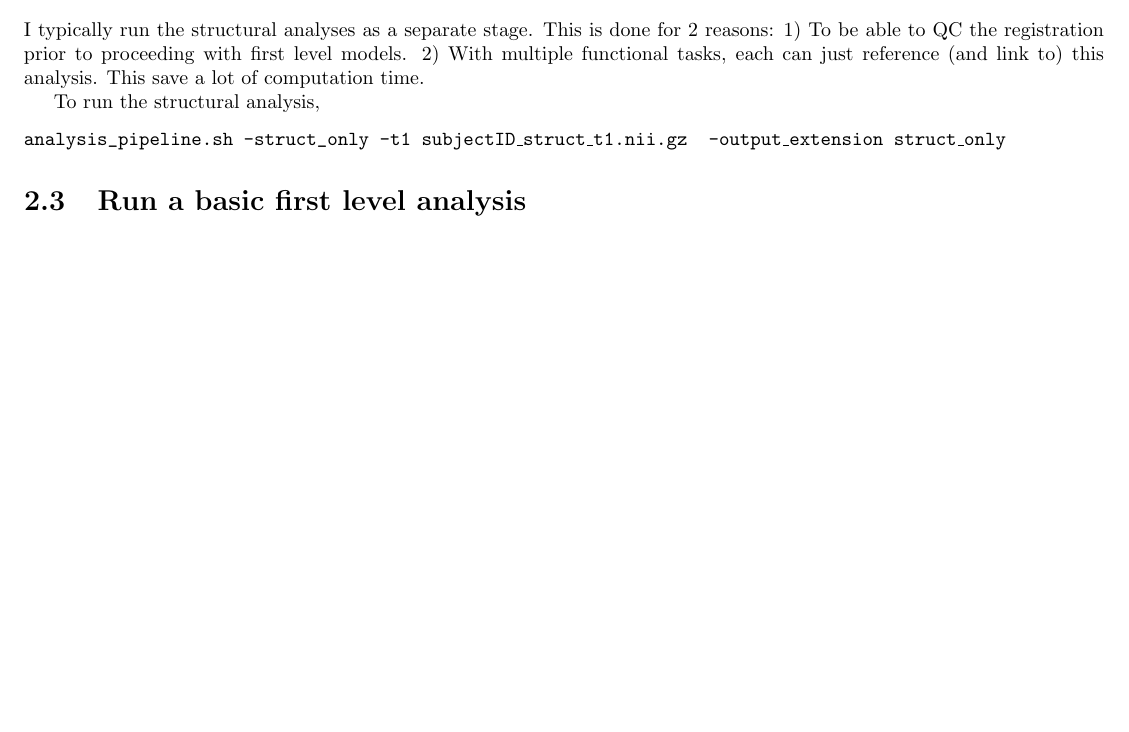
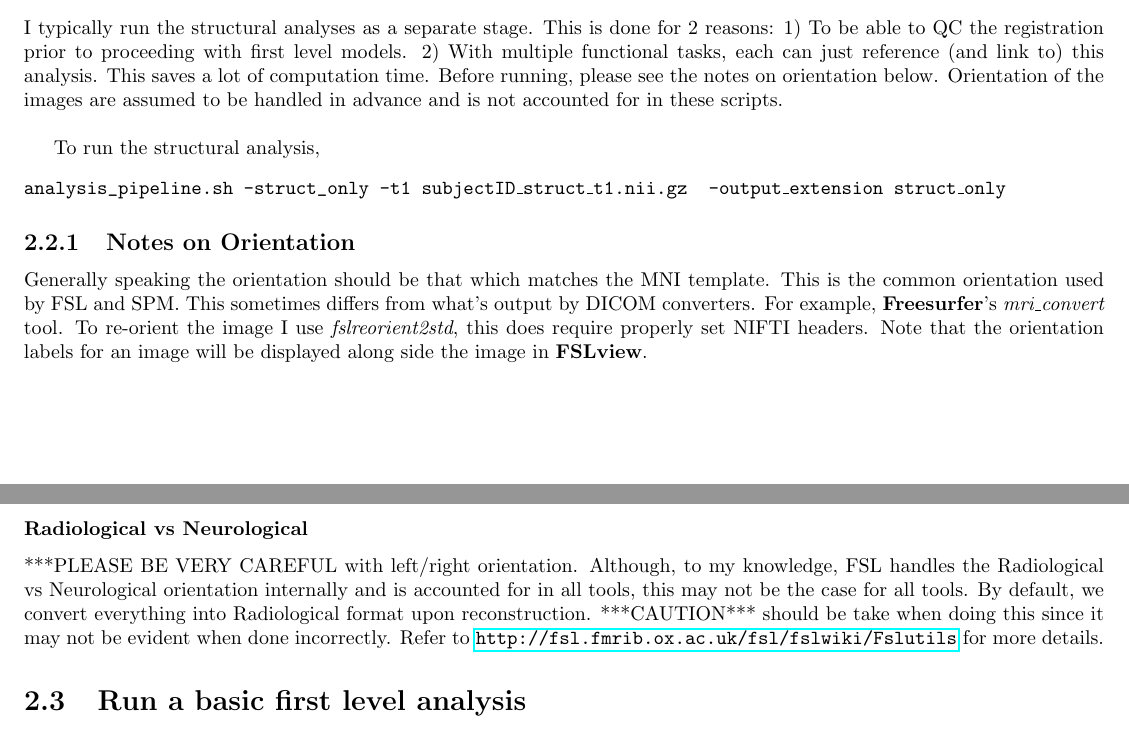
Before and after one commit to djo155/analysis_pipeline, a LaTeX document (docs/user_guide.tex): part of page 4 of 6 before the commit and two parts of pages 4 and 5 of 6 after it, the two joined at a grey line, cut so that both start at the same text, the shorter picture padded with empty space. Compiled offline with pdfLaTeX.

Commit message:
user_guide update

```diff
--- a/docs/user_guide.tex
+++ b/docs/user_guide.tex
@@ -84,7 +84,8 @@ The basic options are those which I've found that most people use most frequentl
 \end{description}
 \end{section}
 \begin{section}{Running Structural Analysis}
-I typically run the structural analyses as a separate stage. This is done for 2 reasons: 1) To be able to QC the registration prior to proceeding with first level models. 2) With multiple functional tasks, each can just reference (and link to) this analysis. This save a lot of computation time.
+I typically run the structural analyses as a separate stage. This is done for 2 reasons: 1) To be able to QC the registration prior to proceeding with first level models. 2) With multiple functional tasks, each can just reference (and link to) this analysis. This saves a lot of computation time.  Before running, please see the notes on orientation below. Orientation of the images are assumed to be handled in advance and is not accounted for in these scripts.
+\\
 
 To run the structural analysis,
 \begin{alltt}
@@ -92,6 +93,15 @@ analysis_pipeline.sh -struct_only -t1 subjectID\_struct\_t1.nii.gz  -output\_ext
 \end{alltt}
 
 
+\begin{subsection}{Notes on Orientation}
+Generally speaking the orientation should be that which matches the MNI template. This is the common orientation used by FSL and SPM.  This sometimes differs from what's output by DICOM converters. For example, {\bf Freesurfer}'s {\it mri\_convert} tool. To re-orient the image I use  {\it fslreorient2std}, this does require properly set NIFTI headers. Note that the orientation labels for an image will be displayed along side the image in {\bf FSLview}.
+\begin{subsubsection}{Radiological vs Neurological}
+***PLEASE BE VERY CAREFUL with left/right orientation. Although, to my knowledge, FSL handles the Radiological vs Neurological orientation internally and is accounted for in all tools, this may not be the case for all tools.  By default, we convert everything into Radiological format upon reconstruction. ***CAUTION***  should be take when doing this since it may not be evident when done incorrectly. Refer to \url{http://fsl.fmrib.ox.ac.uk/fsl/fslwiki/Fslutils} for more details.
+
+\end{subsubsection}
+
+
+\end{subsection}
 
 \end{section}
 
```
Also changed, not shown: docs/user_guide.pdf, docs/user_guide.tex (6 more changed lines).
